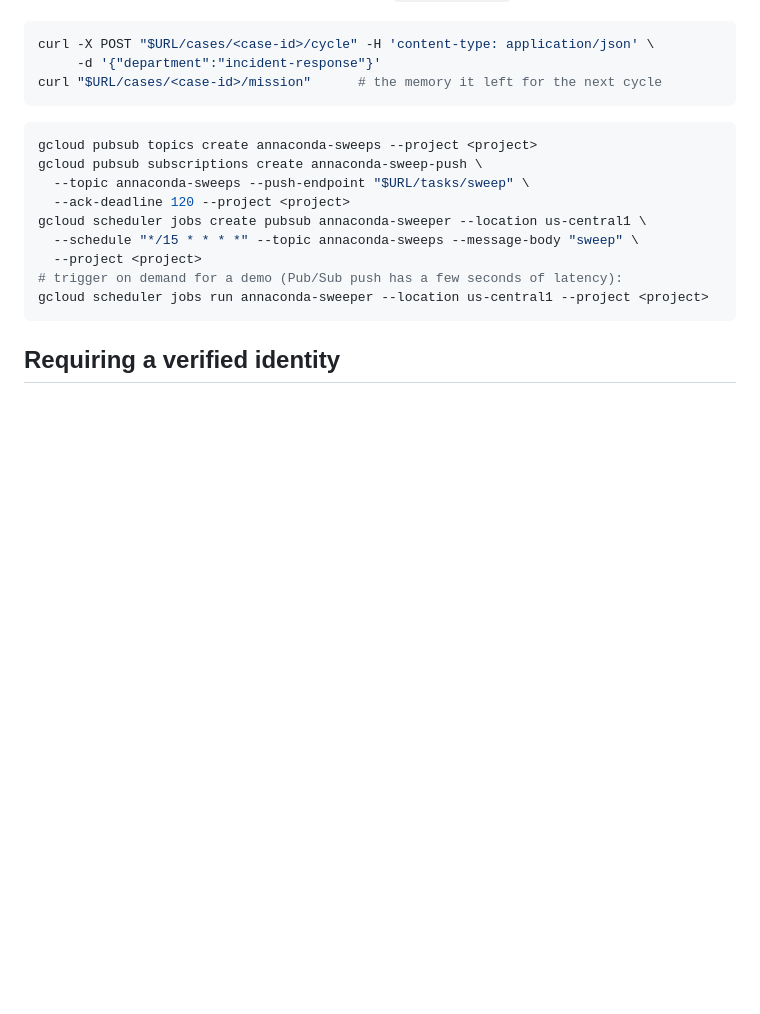
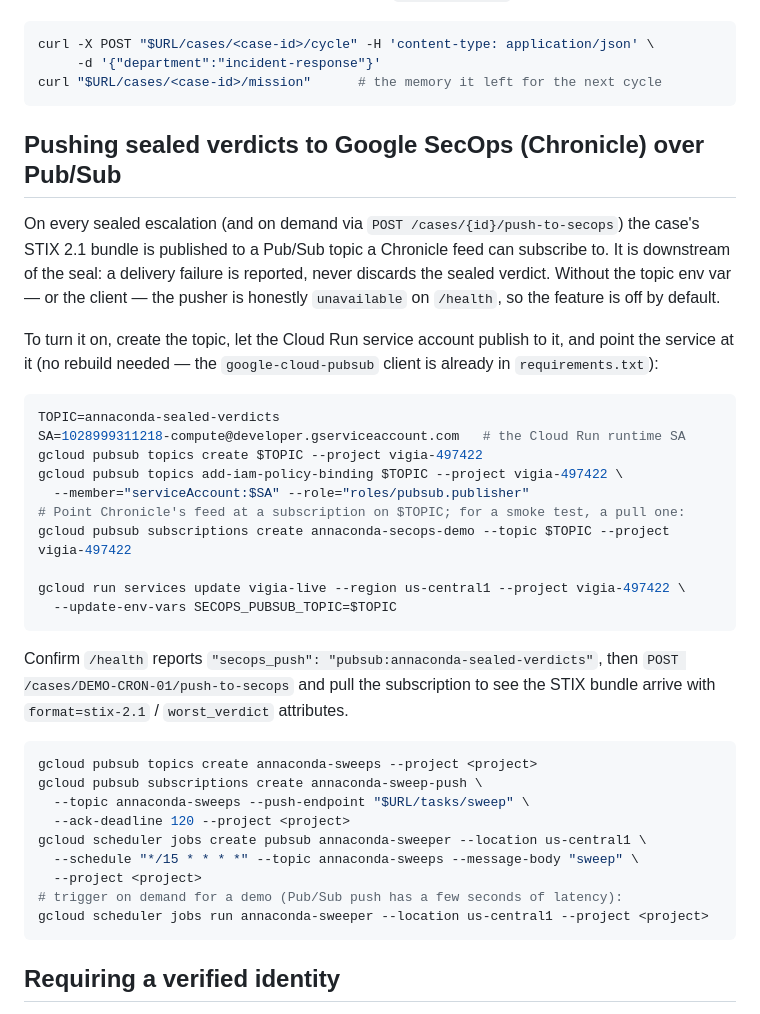
Before and after one commit to annatchijova/annaconda, a Markdown page: DEPLOY.md, the part around the change. Rendered like a GitHub page; blank space fills up the shorter version.

Commit message:
Document the SecOps Pub/Sub push activation in DEPLOY.md
Records the topic + IAM + env-var steps that turn the sealed-verdict push from
'unavailable' to live, and how to smoke-test end-to-end via a pull subscription.

Co-Authored-By: Claude Opus 4.8 (1M context) <noreply@anthropic.com>

````diff
--- a/DEPLOY.md
+++ b/DEPLOY.md
@@ -119,6 +119,35 @@ curl -X POST "$URL/cases/<case-id>/cycle" -H 'content-type: application/json' \
 curl "$URL/cases/<case-id>/mission"      # the memory it left for the next cycle
 ```
 
+## Pushing sealed verdicts to Google SecOps (Chronicle) over Pub/Sub
+
+On every sealed escalation (and on demand via `POST /cases/{id}/push-to-secops`)
+the case's STIX 2.1 bundle is published to a Pub/Sub topic a Chronicle feed can
+subscribe to. It is downstream of the seal: a delivery failure is reported, never
+discards the sealed verdict. Without the topic env var — or the client — the
+pusher is honestly `unavailable` on `/health`, so the feature is off by default.
+
+To turn it on, create the topic, let the Cloud Run service account publish to it,
+and point the service at it (no rebuild needed — the `google-cloud-pubsub` client
+is already in `requirements.txt`):
+
+```bash
+TOPIC=annaconda-sealed-verdicts
+SA=1028999311218-compute@developer.gserviceaccount.com   # the Cloud Run runtime SA
+gcloud pubsub topics create $TOPIC --project vigia-497422
+gcloud pubsub topics add-iam-policy-binding $TOPIC --project vigia-497422 \
+  --member="serviceAccount:$SA" --role="roles/pubsub.publisher"
+# Point Chronicle's feed at a subscription on $TOPIC; for a smoke test, a pull one:
+gcloud pubsub subscriptions create annaconda-secops-demo --topic $TOPIC --project vigia-497422
+
+gcloud run services update vigia-live --region us-central1 --project vigia-497422 \
+  --update-env-vars SECOPS_PUBSUB_TOPIC=$TOPIC
+```
+
+Confirm `/health` reports `"secops_push": "pubsub:annaconda-sealed-verdicts"`, then
+`POST /cases/DEMO-CRON-01/push-to-secops` and pull the subscription to see the
+STIX bundle arrive with `format=stix-2.1` / `worst_verdict` attributes.
+
 ```bash
 gcloud pubsub topics create annaconda-sweeps --project <project>
 gcloud pubsub subscriptions create annaconda-sweep-push \
````
